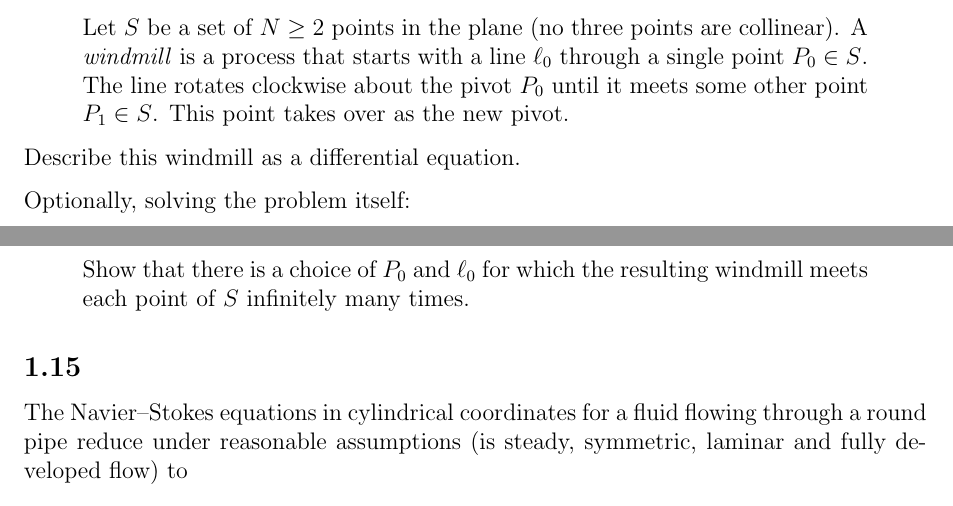
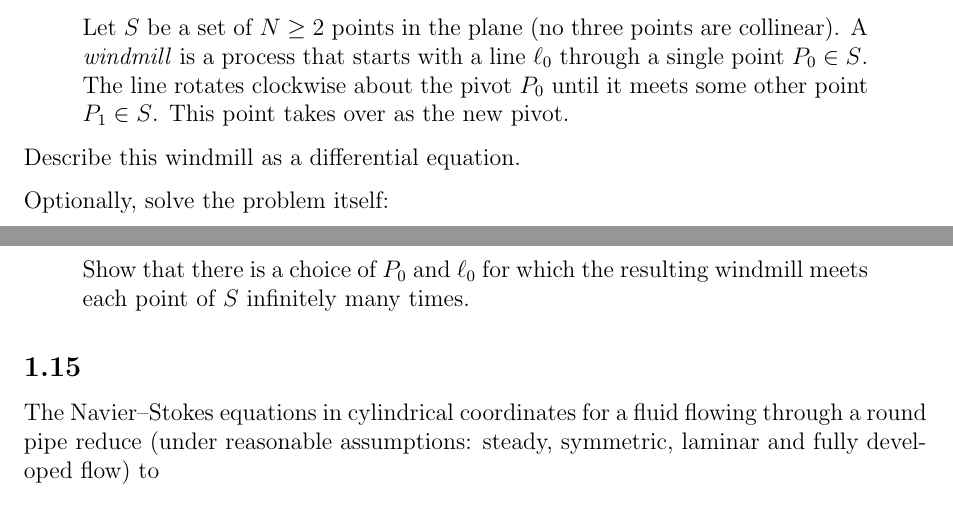
Before and after one commit to numpde/teaching, a LaTeX problem sheet (20190705-ELTE_ODEs/Exercises/01/main.tex): two parts of pages 5 and 6 of 6, joined at a grey line, cut so that both start at the same text. Compiled offline with pdfLaTeX.

Commit message:
RA: Minor fixes

```diff
--- a/20190705-ELTE_ODEs/Exercises/01/main.tex
+++ b/20190705-ELTE_ODEs/Exercises/01/main.tex
@@ -574,7 +574,7 @@
     %
     Describe this windmill as a differential equation.
 
-    Optionally, solving the problem itself:
+    Optionally, solve the problem itself:
     %
     \begin{quote}
         Show that there is a choice of $P_0$ and $\ell_0$
@@ -595,8 +595,7 @@
     for a fluid flowing
     through a round pipe
     reduce
-    under reasonable assumptions
-    (is steady, symmetric, laminar and fully developed flow)
+    (under reasonable assumptions: steady, symmetric, laminar and fully developed flow)
     to
     \begin{align}
         \frac{1}{r}
```
